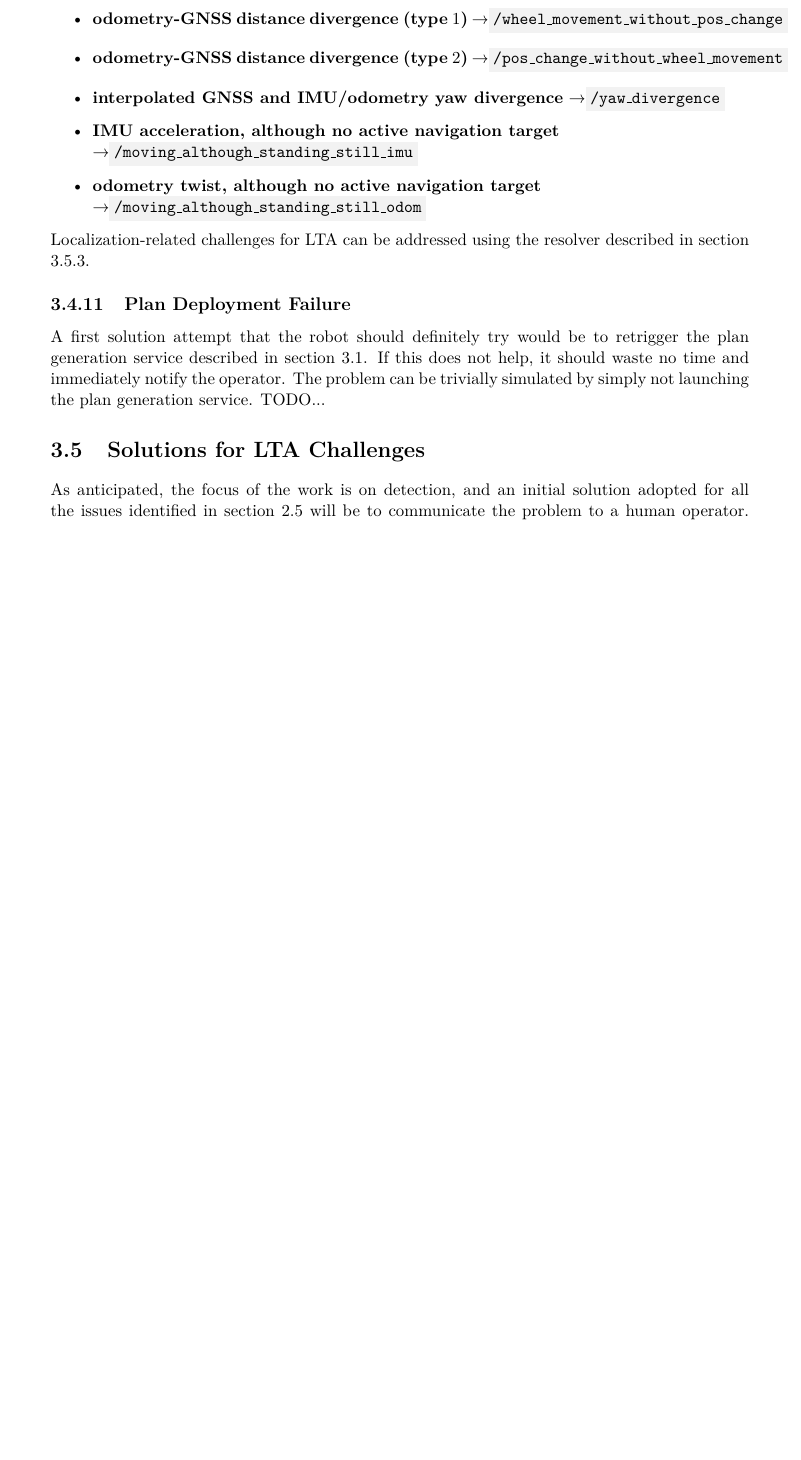
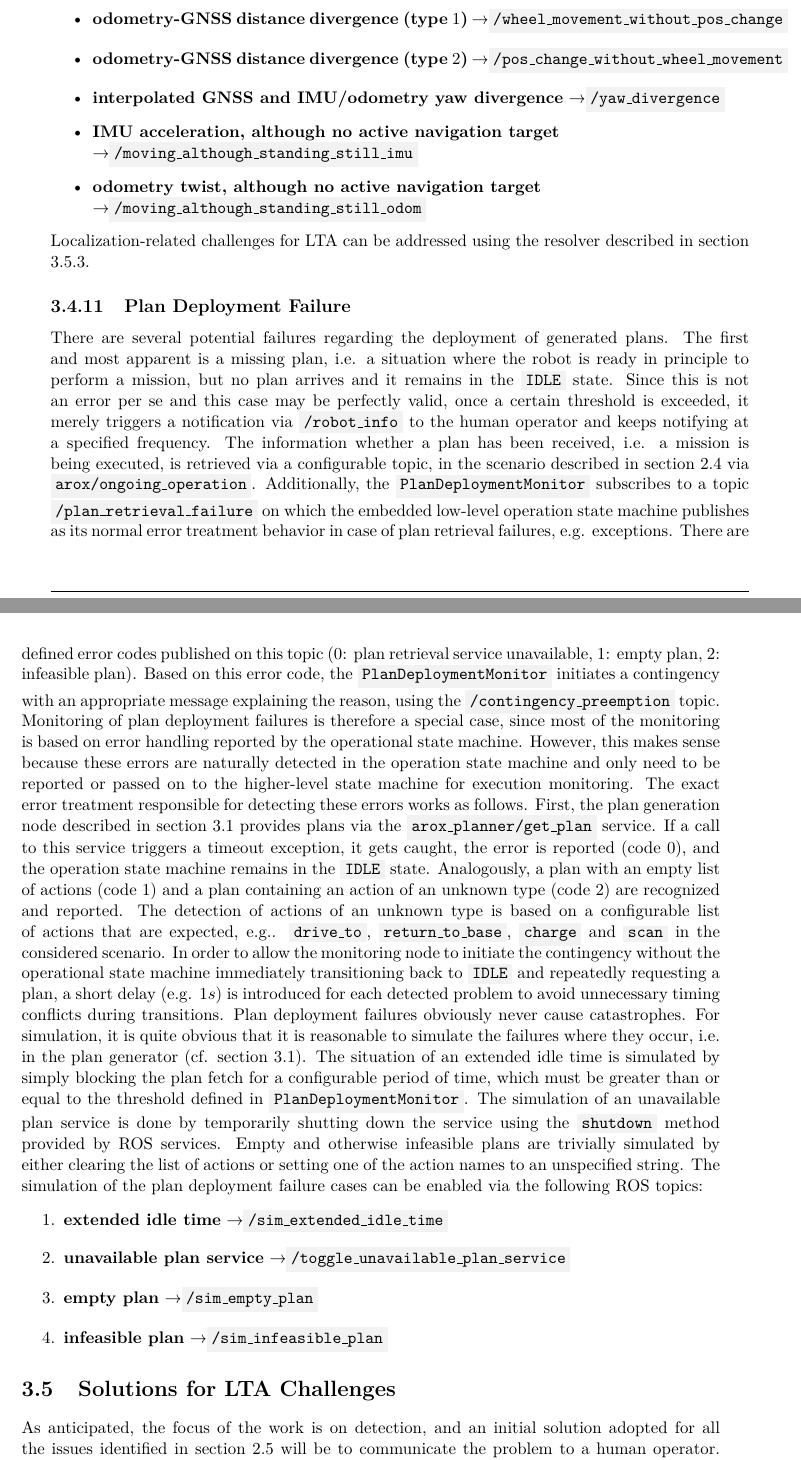
Before and after one commit to tbohne/msc, a LaTeX thesis (thesis/thesis.tex): part of page 70 of 93 before the commit and two parts of pages 70 and 71 of 95 after it, the two joined at a grey line, cut so that both start at the same text, the shorter picture padded with empty space. Compiled offline with pdfLaTeX.

Commit message:
plan deployment failure mon + sim section

```diff
--- a/thesis/thesis.tex
+++ b/thesis/thesis.tex
@@ -1960,9 +1960,34 @@ Localization-related challenges for LTA can be addressed using the resolver desc
 \subsection{Plan Deployment Failure}
 \label{sec:sim_and_mon_plan_deployment_failures}
 
-A first solution attempt that the robot should definitely try would be to retrigger the plan generation service described in section \ref{sec:plan_generation}.
-If this does not help, it should waste no time and immediately notify the operator.
-The problem can be trivially simulated by simply not launching the plan generation service. TODO...
+There are several potential failures regarding the deployment of generated plans. The first and most apparent is a missing plan, i.e. a situation where the robot is ready in
+principle to perform a mission, but no plan arrives and it remains in the \code{IDLE} state. Since this is not an error per se and this case may be perfectly valid, once a certain
+threshold is exceeded, it merely triggers a notification via \code{/robot\_info} to the human operator and keeps notifying at a specified frequency. The information whether a plan
+has been received, i.e. a mission is being executed, is retrieved via a configurable topic, in the scenario described in section \ref{sec:prototype_scenario} via
+\code{arox/ongoing\_operation}. Additionally, the \code{PlanDeploymentMonitor} subscribes to a topic \code{/plan\_retrieval\_failure} on which the embedded low-level operation state
+machine publishes as its normal error treatment behavior in case of plan retrieval failures, e.g. exceptions. There are defined error codes published on this topic ($0$: plan
+retrieval service unavailable, $1$: empty plan, $2$: infeasible plan). Based on this error code, the \code{PlanDeploymentMonitor} initiates a contingency with an appropriate message
+explaining the reason, using the \code{/contingency\_preemption} topic. Monitoring of plan deployment failures is
+therefore a special case, since most of the monitoring is based on error handling reported by the operational state machine. However, this makes sense because these errors are
+naturally detected in the operation state machine and only need to be reported or passed on to the higher-level state machine for execution monitoring. The exact error treatment
+responsible for detecting these errors works as follows. First, the plan generation node described in section \ref{sec:plan_generation} provides plans via the
+\code{arox\_planner/get\_plan} service. If a call to this service triggers a timeout exception, it gets caught, the error is reported (code $0$), and the operation state machine
+remains in the \code{IDLE} state. Analogously, a plan with an empty list of actions (code $1$) and a plan containing an action of an unknown type (code $2$) are recognized and
+reported. The detection of actions of an unknown type is based on a configurable list of actions that are expected, e.g.. \code{drive\_to}, \code{return\_to\_base}, \code{charge}
+and \code{scan} in the considered scenario. In order to allow the monitoring node to initiate the contingency without the operational state machine immediately transitioning back
+to \code{IDLE} and repeatedly requesting a plan, a short delay (e.g. $1s$) is introduced for each detected problem to avoid unnecessary timing conflicts during transitions.
+Plan deployment failures obviously never cause catastrophes.
+For simulation, it is quite obvious that it is reasonable to simulate the failures where they occur, i.e. in the plan generator (cf. section \ref{sec:plan_generation}). The
+situation of an extended idle time is simulated by simply blocking the plan fetch for a configurable period of time, which must be greater than or equal to the threshold defined
+in \code{PlanDeploymentMonitor}. The simulation of an unavailable plan service is done by temporarily shutting down the service using the \code{shutdown} method provided by ROS services.
+Empty and otherwise infeasible plans are trivially simulated by either clearing the list of actions or setting one of the action names to an unspecified string.
+The simulation of the plan deployment failure cases can be enabled via the following ROS topics:
+\begin{enumerate}
+    \item \textbf{extended idle time} \textrightarrow \code{/sim\_extended\_idle\_time}
+    \item \textbf{unavailable plan service} \textrightarrow \code{/toggle\_unavailable\_plan\_service}
+    \item \textbf{empty plan} \textrightarrow \code{/sim\_empty\_plan}
+    \item \textbf{infeasible plan} \textrightarrow \code{/sim\_infeasible\_plan}
+\end{enumerate}
 
 \section{Solutions for LTA Challenges}
 \label{sec:solutions_for_lta_challenges}
```
